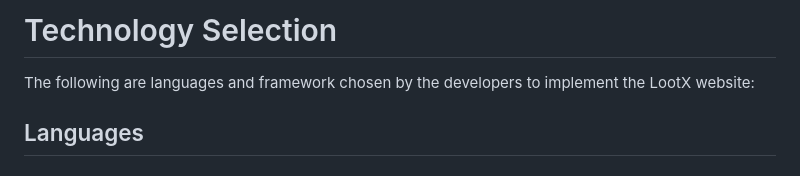
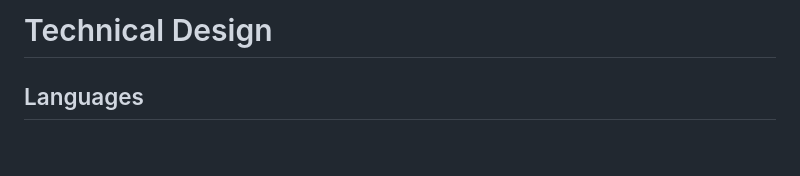
Before and after one commit to Chewwi7/Intro-to-Software-Engineering-Project, a Markdown page: TechnicalDesign/TechnicalDesign.md, the part around the change. Drawn GitHub-style.

```diff
--- a/TechnicalDesign/TechnicalDesign.md
+++ b/TechnicalDesign/TechnicalDesign.md
@@ -1,5 +1,4 @@
-# Technology Selection
-The following are languages and framework chosen by the developers to implement the LootX website:
+# Technical Design
 
 [//]: # (Will research good reasons for selection)
 ## Languages
```
